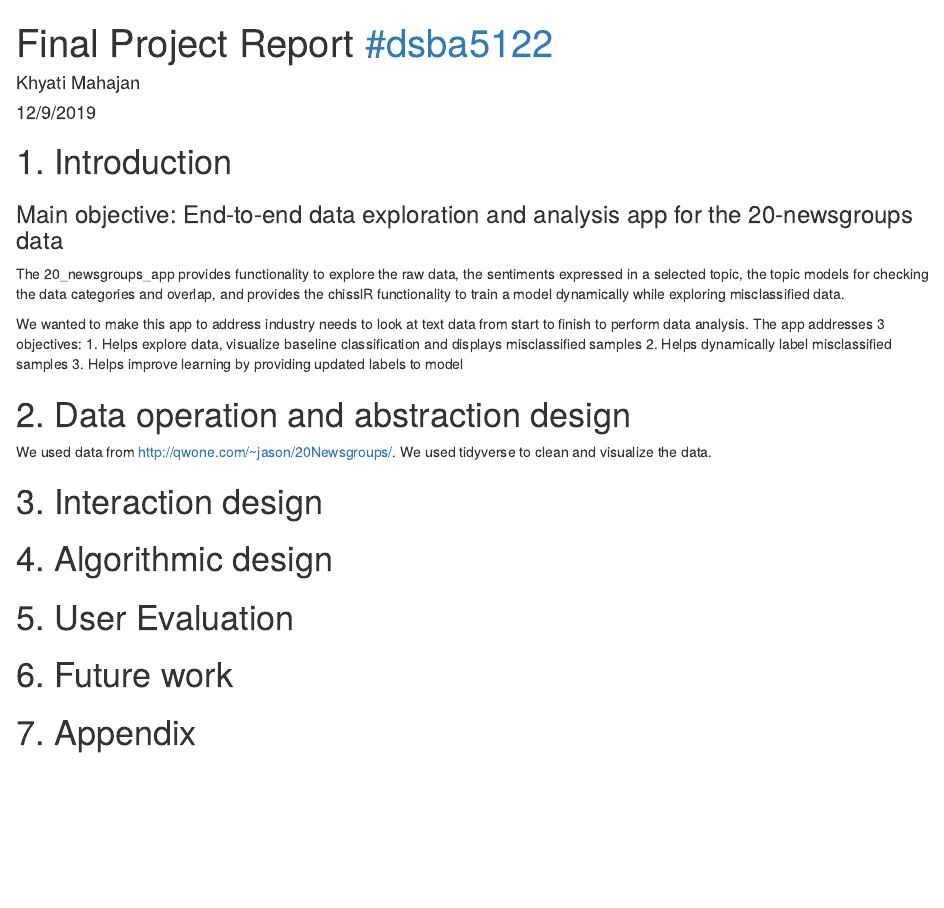
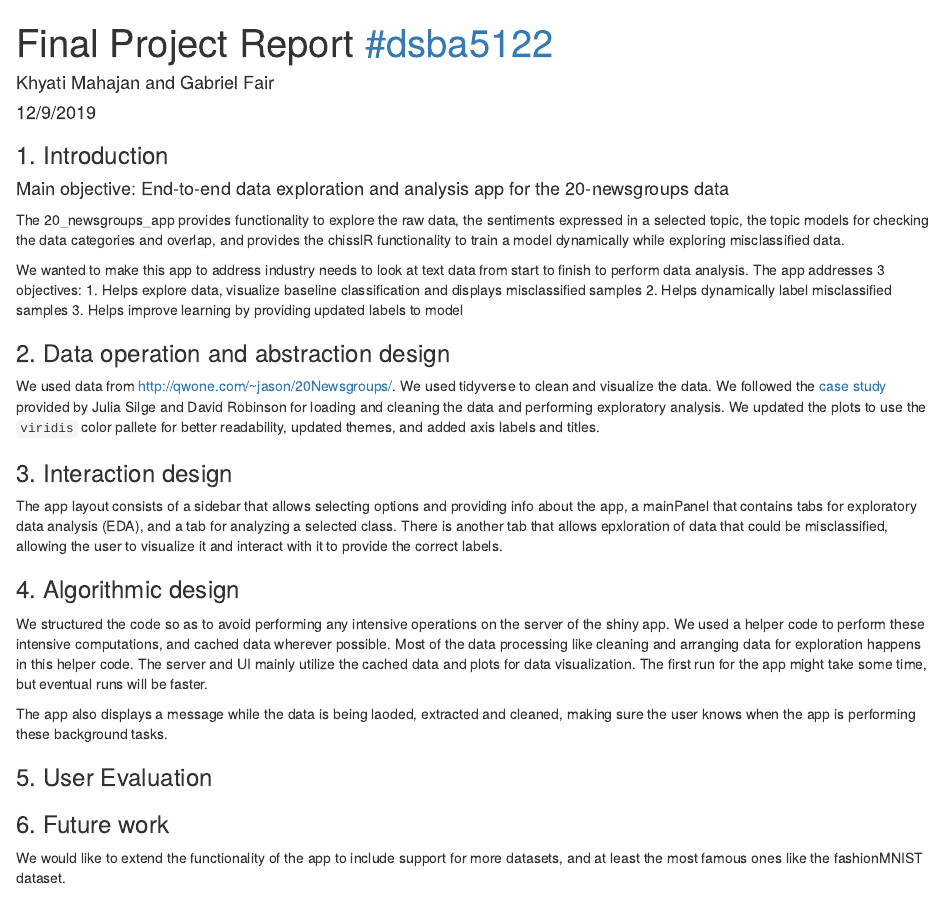
Before and after one commit to gabefair/ChisslR, an R Markdown document (final_project_report_dsba5122_fall2019.Rmd): the page in a window 1100 px wide, from its top. Rendered offline with R 4.5, knitr and Pandoc, with nearby package versions.

Commit message:
Updating report

```diff
--- a/final_project_report_dsba5122_fall2019.Rmd
+++ b/final_project_report_dsba5122_fall2019.Rmd
@@ -1,12 +1,12 @@
 ---
 title: "Final Project Report [#dsba5122](https://twitter.com/hashtag/dsba5122)"
-author: "Khyati Mahajan"
+author: "Khyati Mahajan and Gabriel Fair"
 date: "12/9/2019"
 output: html_document
 ---
 
-# 1. Introduction
-### Main objective: End-to-end data exploration and analysis app for the 20-newsgroups data
+### 1. Introduction
+#### Main objective: End-to-end data exploration and analysis app for the 20-newsgroups data
 
 The 20_newsgroups_app provides functionality to explore the raw data, the sentiments expressed in a selected topic, the topic models for checking the data categories and overlap, and provides the chisslR functionality to train a model dynamically while exploring misclassified data.
 
@@ -15,15 +15,19 @@ We wanted to make this app to address industry needs to look at text data from s
 2. Helps dynamically label misclassified samples
 3. Helps improve learning by providing updated labels to model
 
-# 2. Data operation and abstraction design
-We used data from http://qwone.com/~jason/20Newsgroups/. We used tidyverse to clean and visualize the data.
+### 2. Data operation and abstraction design
+We used data from http://qwone.com/~jason/20Newsgroups/. We used tidyverse to clean and visualize the data. We followed the [case study](https://www.tidytextmining.com/usenet.html) provided by Julia Silge and David Robinson for loading and cleaning the data and performing exploratory analysis. We updated the plots to use the `viridis` color pallete for better readability, updated themes, and added axis labels and titles.
 
-# 3. Interaction design
+### 3. Interaction design
+The app layout consists of a sidebar that allows selecting options and providing info about the app, a mainPanel that contains tabs for exploratory data analysis (EDA), and a tab for analyzing a selected class. There is another tab that allows epxloration of data that could be misclassified, allowing the user to visualize it and interact with it to provide the correct labels.
 
-# 4. Algorithmic design
+### 4. Algorithmic design
+We structured the code so as to avoid performing any intensive operations on the server of the shiny app. We used a helper code to perform these intensive computations, and cached data wherever possible. Most of the data processing like cleaning and arranging data for exploration happens in this helper code. The server and UI mainly utilize the cached data and plots for data visualization. The first run for the app might take some time, but eventual runs will be faster.
 
-# 5. User Evaluation
+The app also displays a message while the data is being laoded, extracted and cleaned, making sure the user knows when the app is performing these background tasks.
 
-# 6. Future work
+### 5. User Evaluation
 
-# 7. Appendix
+
+### 6. Future work
+We would like to extend the functionality of the app to include support for more datasets, and at least the most famous ones like the fashionMNIST dataset.
```
Also changed, not shown: final_project_report_dsba5122_fall2019.html, final_project_report_dsba5122_fall2019.Rmd (2 more changed lines).
